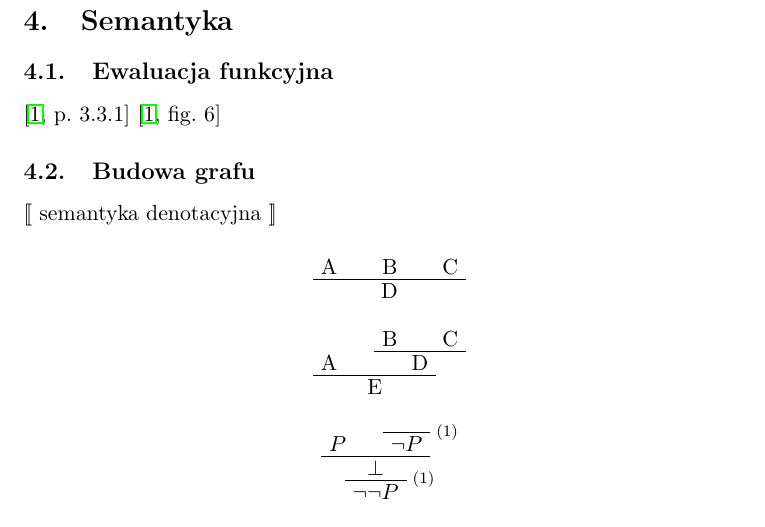
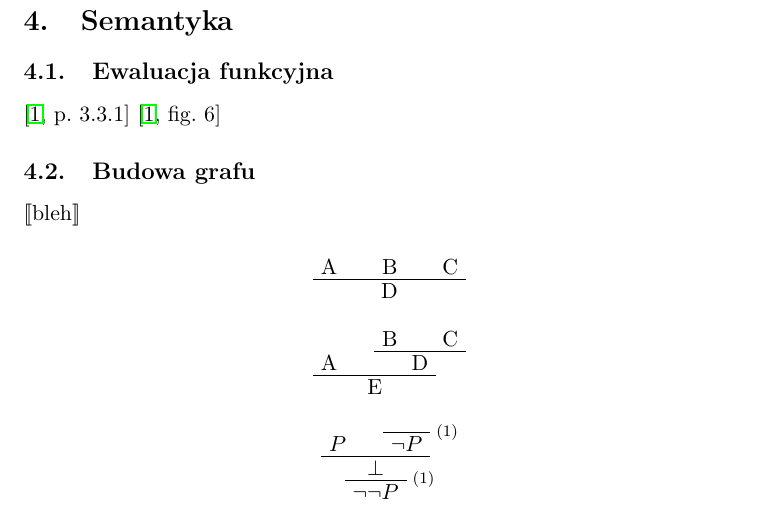
Before and after one commit to solarplexus6/FElm, a LaTeX document (Docs/felm.tex): part of page 2 of 2, cut so that both start at the same text. Compiled offline with pdfLaTeX.

Commit message:
komenda do nawiasów

```diff
--- a/Docs/felm.tex
+++ b/Docs/felm.tex
@@ -18,6 +18,8 @@
 \usepackage{ulem}
 \usepackage{amsmath}
 \usepackage{bussproofs}
+
+\newcommand{\denote}[1]{\text{$[\![ $#1$ ]\!]$}}
 
 %%%%%%%%%%%%%%%%%%
 % Kropka po numerze paragrafu, podparagrafu itp.
@@ -86,7 +88,7 @@ Składnia języka jest całkowicie zgodna z \cite[p.~3.1]{CC}, w związku z czym
 
 \subsection{Budowa grafu}
 
-$[\![$ semantyka denotacyjna $]\!]$
+\denote{bleh}
 
 \begin{prooftree}
 \AxiomC{A}
```
